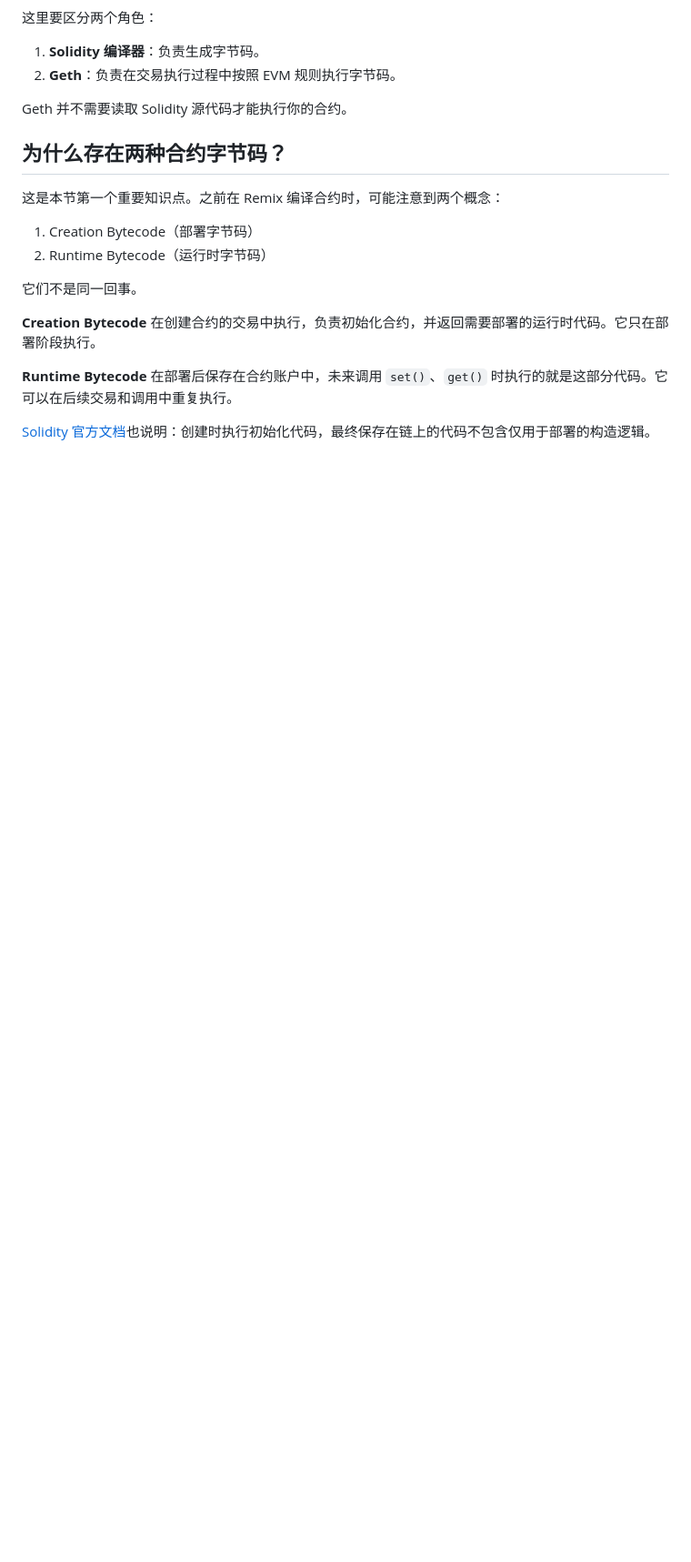
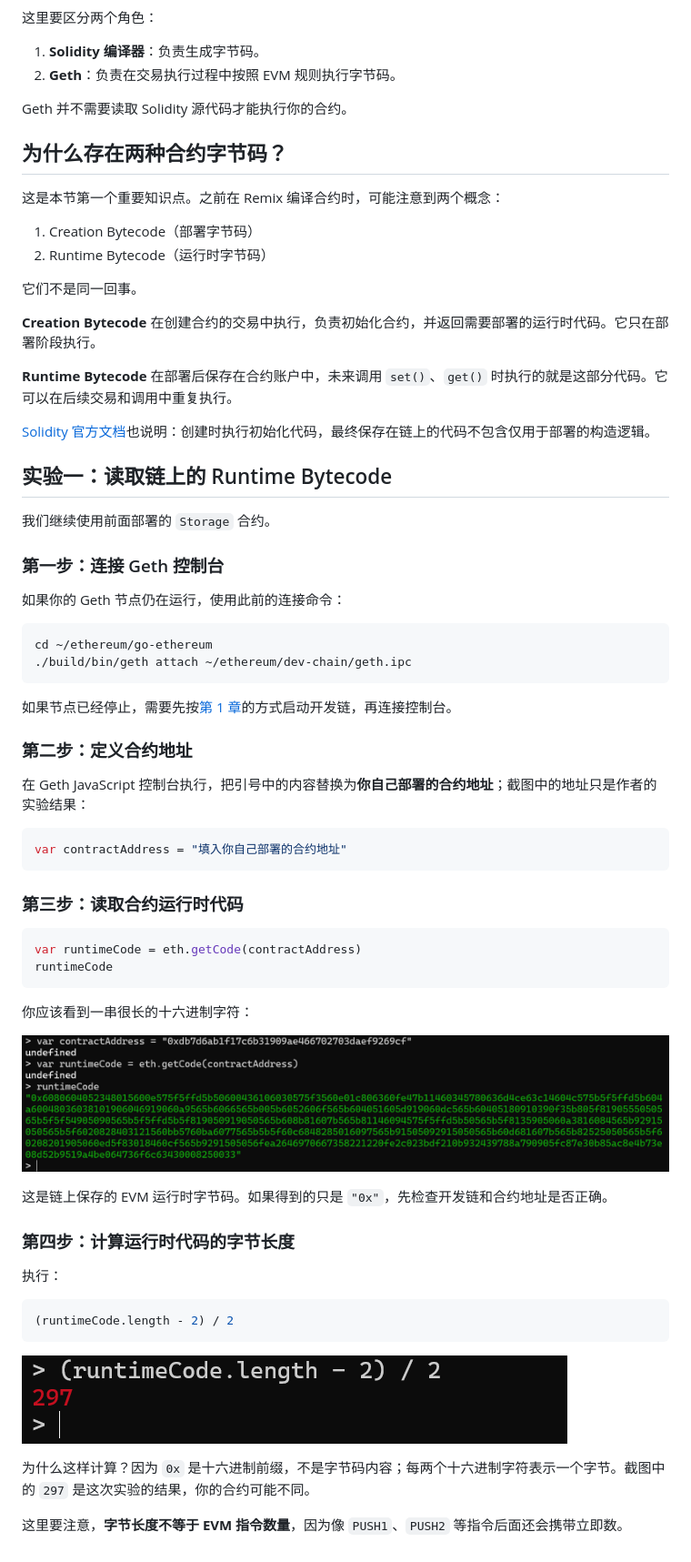
Before and after one commit to patrick-star-10/geth-beginners-guide, a Markdown page: chapters/11-solidity-source-to-evm-bytecode.md, the part around the change. Shown at 91% size. Drawn GitHub-style; pictures changed too: assets/chapter-11/runtime-code-console.png (added), assets/chapter-11/runtime-code-length.png (added); blank space fills up the shorter version.

Commit message:
docs: read deployed runtime bytecode

````diff
--- a/chapters/11-solidity-source-to-evm-bytecode.md
+++ b/chapters/11-solidity-source-to-evm-bytecode.md
@@ -52,3 +52,53 @@ Geth 并不需要读取 Solidity 源代码才能执行你的合约。
 **Runtime Bytecode** 在部署后保存在合约账户中，未来调用 `set()`、`get()` 时执行的就是这部分代码。它可以在后续交易和调用中重复执行。
 
 [Solidity 官方文档](https://docs.soliditylang.org/en/latest/contracts.html#constructors)也说明：创建时执行初始化代码，最终保存在链上的代码不包含仅用于部署的构造逻辑。
+
+## 实验一：读取链上的 Runtime Bytecode
+
+我们继续使用前面部署的 `Storage` 合约。
+
+### 第一步：连接 Geth 控制台
+
+如果你的 Geth 节点仍在运行，使用此前的连接命令：
+
+```bash
+cd ~/ethereum/go-ethereum
+./build/bin/geth attach ~/ethereum/dev-chain/geth.ipc
+```
+
+如果节点已经停止，需要先按[第 1 章](01-running-a-local-geth-dev-chain.md)的方式启动开发链，再连接控制台。
+
+### 第二步：定义合约地址
+
+在 Geth JavaScript 控制台执行，把引号中的内容替换为**你自己部署的合约地址**；截图中的地址只是作者的实验结果：
+
+```javascript
+var contractAddress = "填入你自己部署的合约地址"
+```
+
+### 第三步：读取合约运行时代码
+
+```javascript
+var runtimeCode = eth.getCode(contractAddress)
+runtimeCode
+```
+
+你应该看到一串很长的十六进制字符：
+
+![从合约地址读取链上的 Runtime Bytecode](../assets/chapter-11/runtime-code-console.png)
+
+这是链上保存的 EVM 运行时字节码。如果得到的只是 `"0x"`，先检查开发链和合约地址是否正确。
+
+### 第四步：计算运行时代码的字节长度
+
+执行：
+
+```javascript
+(runtimeCode.length - 2) / 2
+```
+
+![计算 Runtime Bytecode 的字节长度](../assets/chapter-11/runtime-code-length.png)
+
+为什么这样计算？因为 `0x` 是十六进制前缀，不是字节码内容；每两个十六进制字符表示一个字节。截图中的 `297` 是这次实验的结果，你的合约可能不同。
+
+这里要注意，**字节长度不等于 EVM 指令数量**，因为像 `PUSH1`、`PUSH2` 等指令后面还会携带立即数。
````
